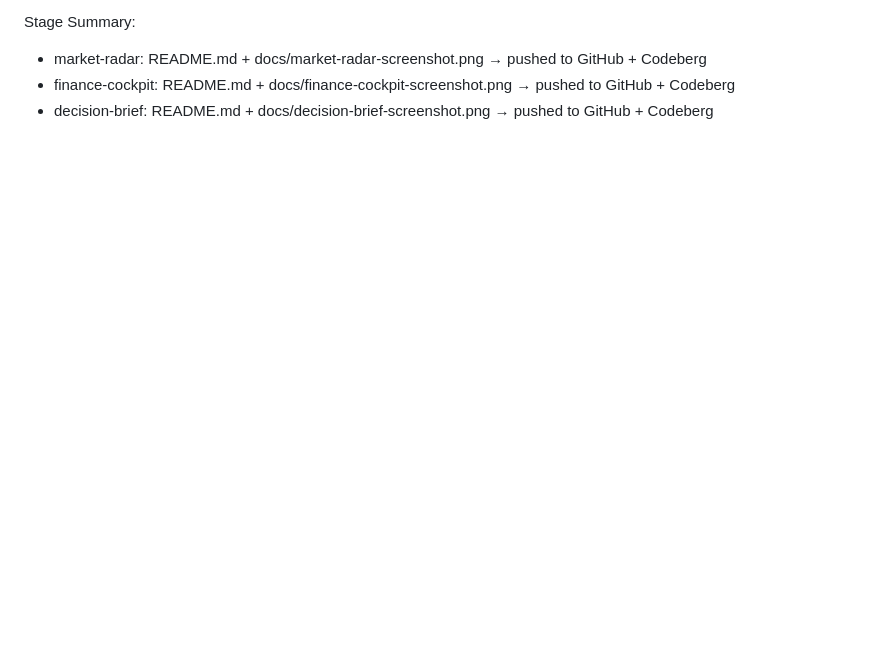
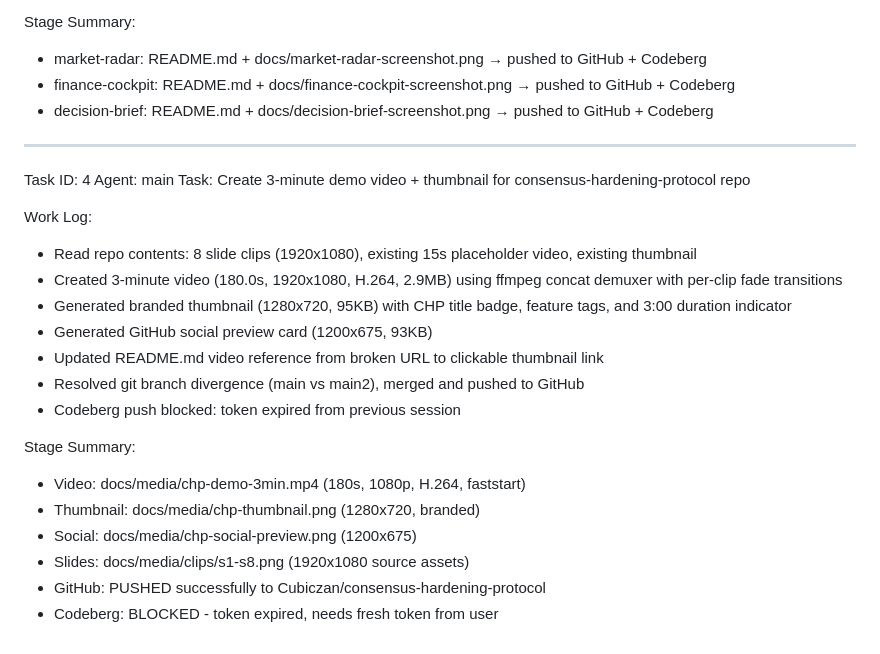
Before and after one commit to icohangar-ops/consensus-hardening-protocol, a Markdown page: worklog.md, the part around the change. Drawn GitHub-style; blank space fills up the shorter version.

Commit message:
118a0600-f244-4a6c-8db6-a28ae3a64f2e

```diff
--- a/worklog.md
+++ b/worklog.md
@@ -267,3 +267,25 @@ Stage Summary:
 - market-radar: README.md + docs/market-radar-screenshot.png → pushed to GitHub + Codeberg
 - finance-cockpit: README.md + docs/finance-cockpit-screenshot.png → pushed to GitHub + Codeberg
 - decision-brief: README.md + docs/decision-brief-screenshot.png → pushed to GitHub + Codeberg
+
+---
+Task ID: 4
+Agent: main
+Task: Create 3-minute demo video + thumbnail for consensus-hardening-protocol repo
+
+Work Log:
+- Read repo contents: 8 slide clips (1920x1080), existing 15s placeholder video, existing thumbnail
+- Created 3-minute video (180.0s, 1920x1080, H.264, 2.9MB) using ffmpeg concat demuxer with per-clip fade transitions
+- Generated branded thumbnail (1280x720, 95KB) with CHP title badge, feature tags, and 3:00 duration indicator
+- Generated GitHub social preview card (1200x675, 93KB)
+- Updated README.md video reference from broken URL to clickable thumbnail link
+- Resolved git branch divergence (main vs main2), merged and pushed to GitHub
+- Codeberg push blocked: token expired from previous session
+
+Stage Summary:
+- Video: docs/media/chp-demo-3min.mp4 (180s, 1080p, H.264, faststart)
+- Thumbnail: docs/media/chp-thumbnail.png (1280x720, branded)
+- Social: docs/media/chp-social-preview.png (1200x675)
+- Slides: docs/media/clips/s1-s8.png (1920x1080 source assets)
+- GitHub: PUSHED successfully to Cubiczan/consensus-hardening-protocol
+- Codeberg: BLOCKED - token expired, needs fresh token from user
```
